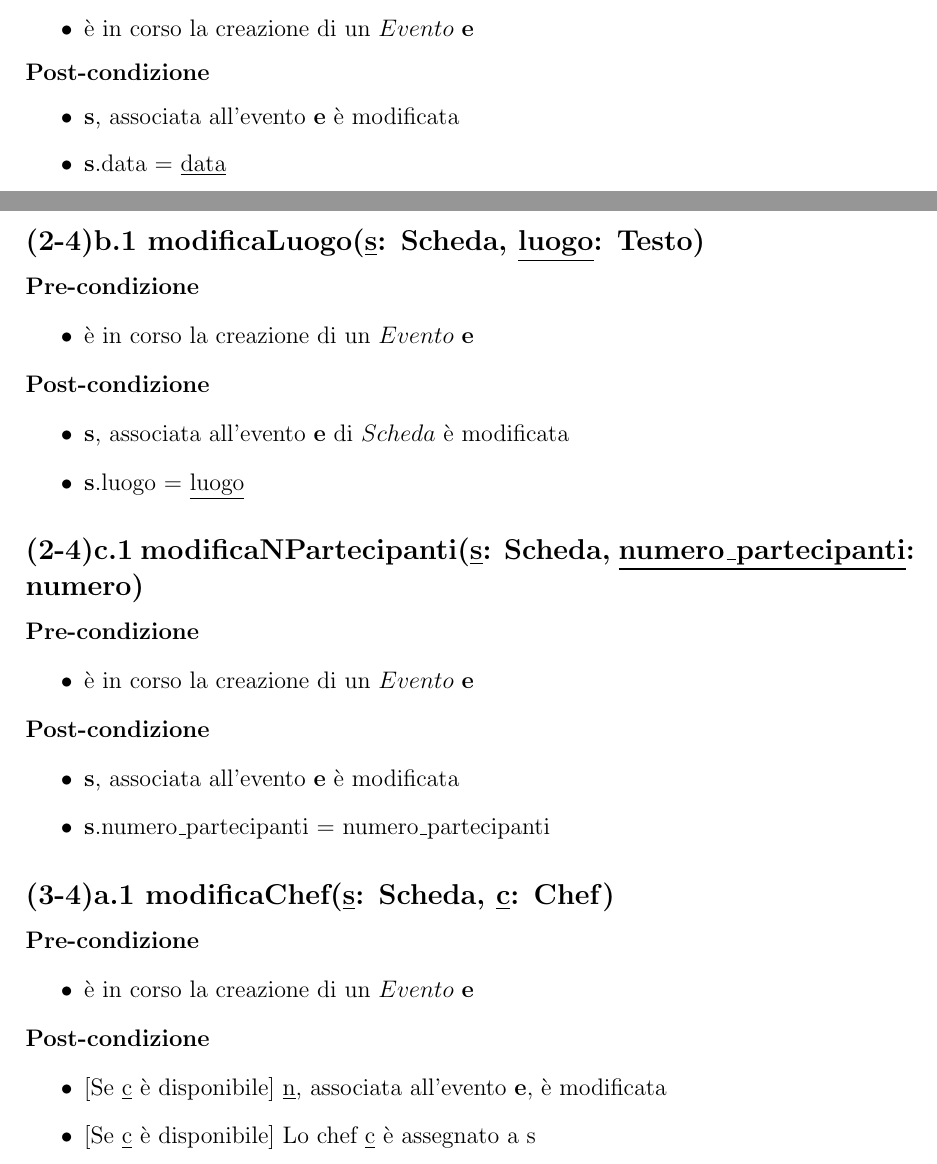
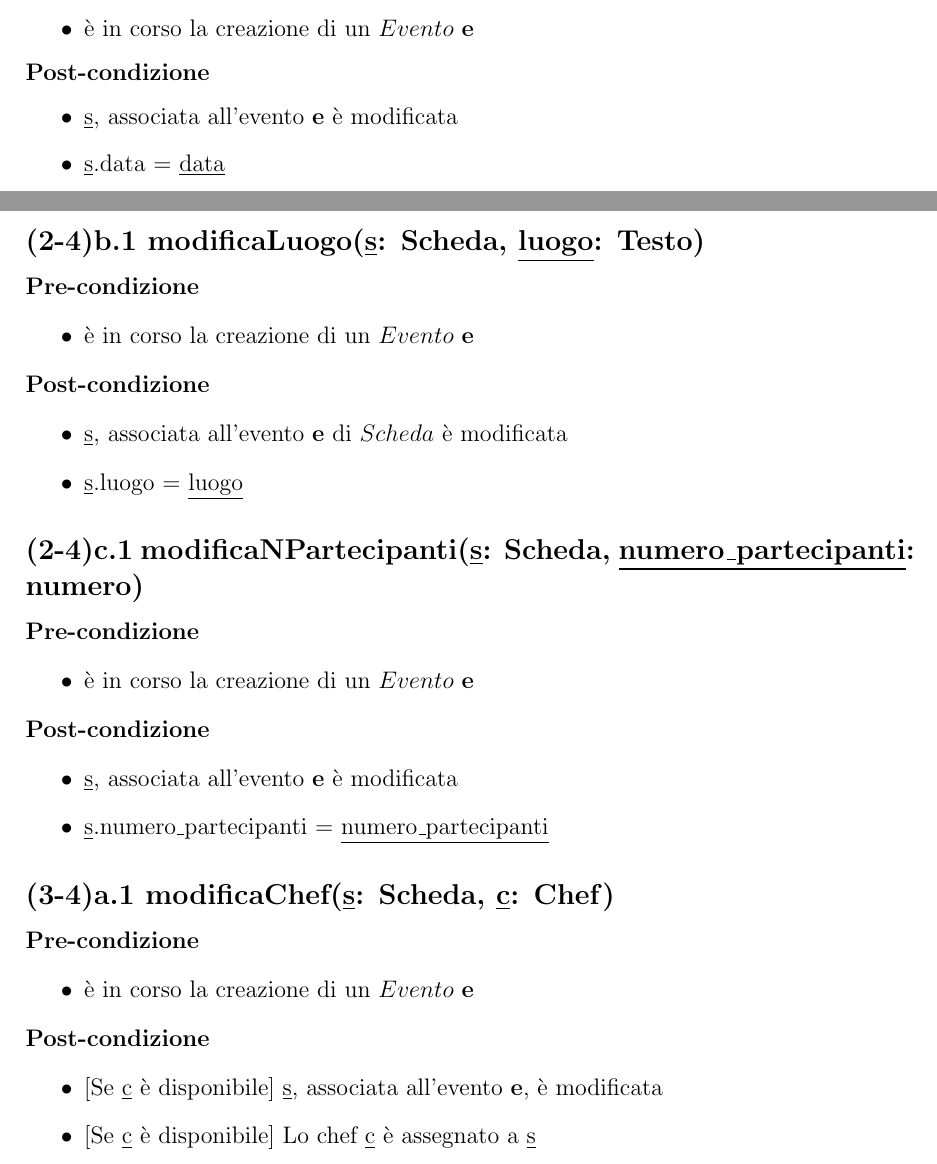
Before and after one commit to m0canu1/sas, a LaTeX document (contratti/contratto-eventi.tex): two parts of pages 4 and 5 of 6, joined at a grey line, cut so that both start at the same text. Compiled offline with pdfLaTeX.

Commit message:
piccolissime modifiche insignificanti

```diff
--- a/contratti/contratto-eventi.tex
+++ b/contratti/contratto-eventi.tex
@@ -174,8 +174,8 @@
 \end{itemize}
 \textbf{Post-condizione}
 \begin{itemize}
-  \item \textbf{s}, associata all'evento \textbf{e} è modificata
-  \item \textbf{s}.data = \underline{data}
+  \item \underline{s}, associata all'evento \textbf{e} è modificata
+  \item \underline{s}.data = \underline{data}
 \end{itemize}
 
 \subsection*{(2-4)b.1 modificaLuogo(\underline{s}: Scheda, \underline{luogo}: Testo)}
@@ -186,8 +186,8 @@
 \end{itemize}
 \textbf{Post-condizione}
 \begin{itemize}
-  \item \textbf{s}, associata all'evento \textbf{e} di $Scheda$ è modificata
-  \item \textbf{s}.luogo = \underline{luogo}
+  \item \underline{s}, associata all'evento \textbf{e} di $Scheda$ è modificata
+  \item \underline{s}.luogo = \underline{luogo}
 \end{itemize}
 
 
@@ -198,8 +198,8 @@
 \end{itemize}
 \textbf{Post-condizione}
 \begin{itemize}
-  \item \textbf{s}, associata all'evento \textbf{e} è modificata
-  \item \textbf{s}.numero\_partecipanti = numero\_partecipanti
+  \item \underline{s}, associata all'evento \textbf{e} è modificata
+  \item \underline{s}.numero\_partecipanti = \underline{numero\_partecipanti}
 \end{itemize}
 
 \subsection*{(3-4)a.1 modificaChef(\underline{s}: Scheda, \underline{c}: Chef)}
@@ -209,8 +209,8 @@
 \end{itemize}
 \textbf{Post-condizione}
 \begin{itemize}
-  \item $[$Se \underline{c}  è disponibile$]$ \underline{n}, associata all'evento \textbf{e}, è modificata
-  \item $[$Se \underline{c}  è disponibile$]$ Lo chef \underline{c}  è assegnato a s
+  \item $[$Se \underline{c}  è disponibile$]$ \underline{s}, associata all'evento \textbf{e}, è modificata
+  \item $[$Se \underline{c}  è disponibile$]$ Lo chef \underline{c}  è assegnato a \underline{s}
 \end{itemize}
 
 
```
Also changed, not shown: contratti/contratto-eventi.tex (2 more changed lines).
